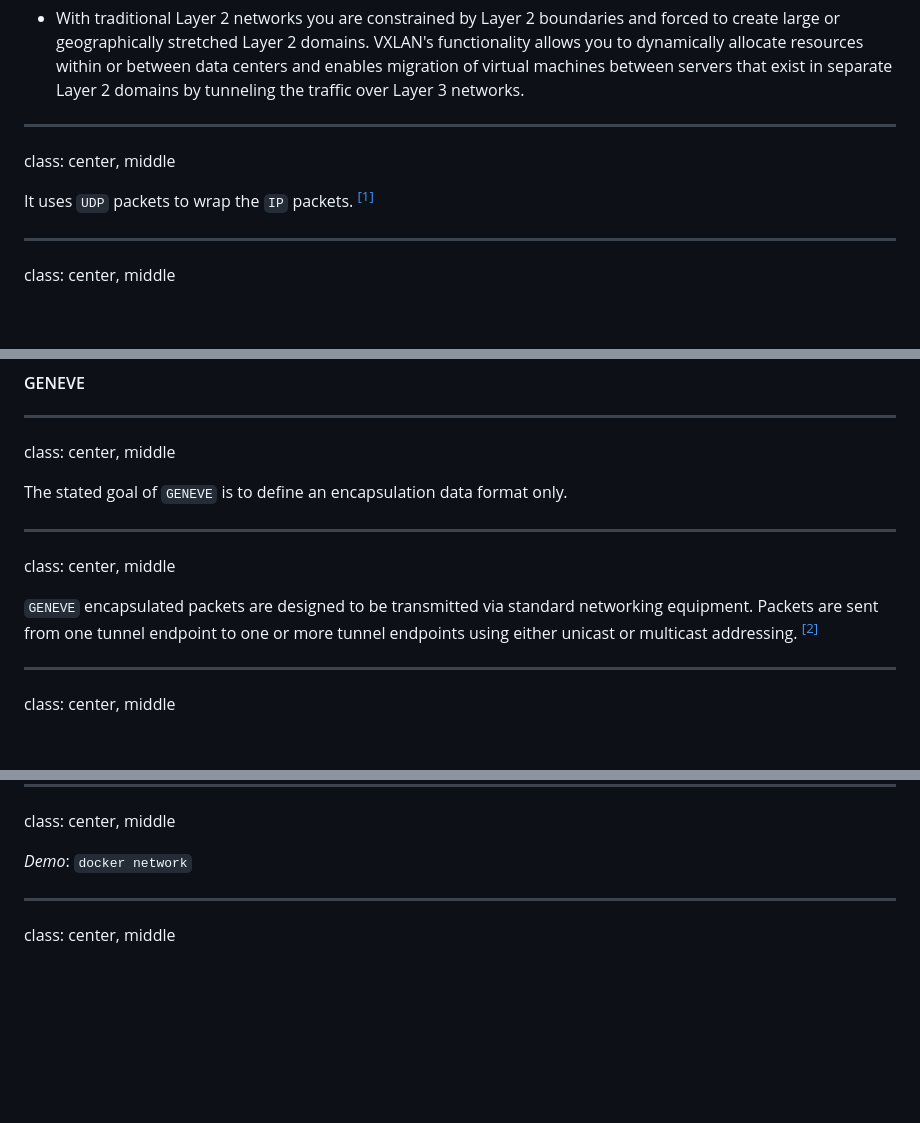
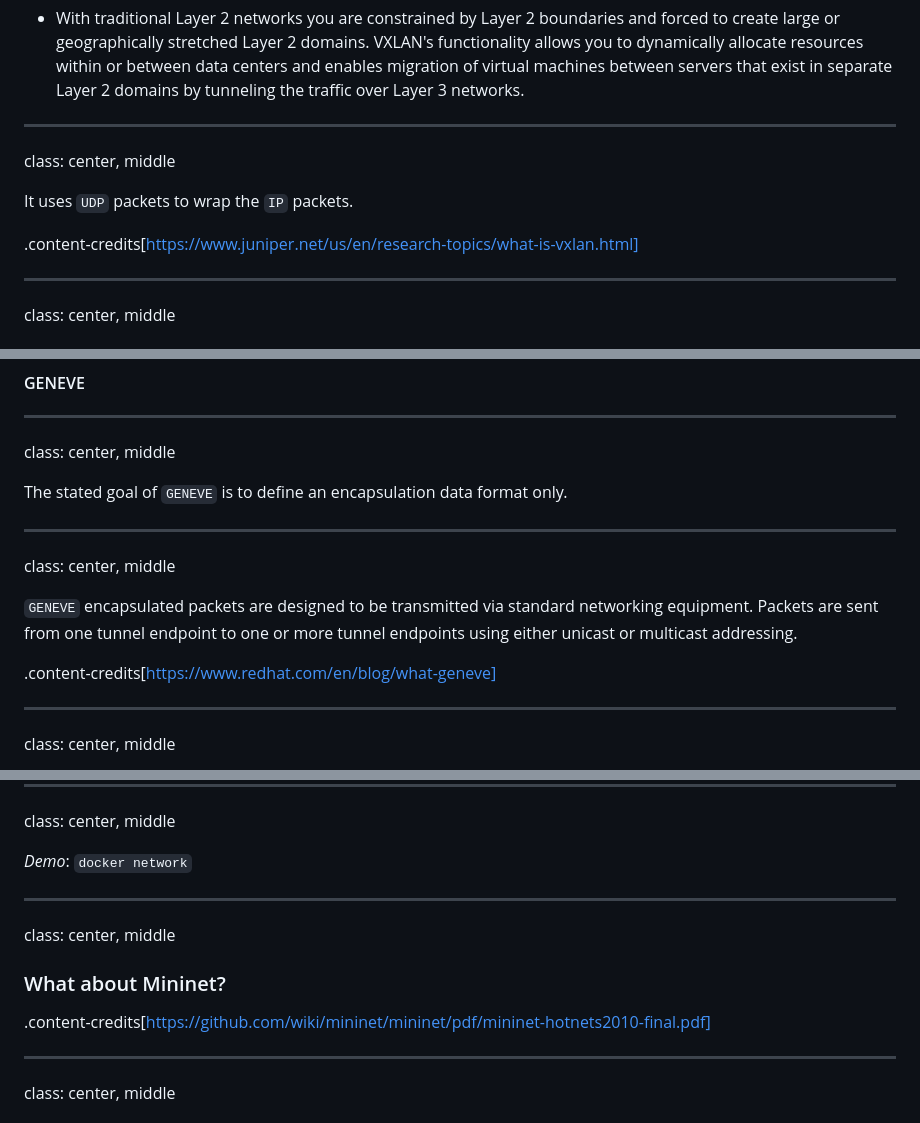
Before and after one commit to AgarwalConsulting/NWVirt-Training, a Markdown page: slides.md, 3 parts joined by grey strips. GitHub-like rendering; blank space fills up the shorter version.

```diff
--- a/slides.md
+++ b/slides.md
@@ -2455,7 +2455,9 @@ It is designed to solve the problem of limited VLAN IDs (4,096).
 ---
 class: center, middle
 
-It uses `UDP` packets to wrap the `IP` packets. <sup>[[1]](https://www.juniper.net/us/en/research-topics/what-is-vxlan.html)</sup>
+It uses `UDP` packets to wrap the `IP` packets.
+
+.content-credits[https://www.juniper.net/us/en/research-topics/what-is-vxlan.html]
 
 ---
 class: center, middle
@@ -2572,7 +2574,9 @@ The stated goal of `GENEVE` is to define an encapsulation data format only.
 ---
 class: center, middle
 
-`GENEVE` encapsulated packets are designed to be transmitted via standard networking equipment. Packets are sent from one tunnel endpoint to one or more tunnel endpoints using either unicast or multicast addressing. <sup>[[2]](https://www.redhat.com/en/blog/what-geneve)</sup>
+`GENEVE` encapsulated packets are designed to be transmitted via standard networking equipment. Packets are sent from one tunnel endpoint to one or more tunnel endpoints using either unicast or multicast addressing.
+
+.content-credits[https://www.redhat.com/en/blog/what-geneve]
 
 ---
 class: center, middle
@@ -2754,6 +2758,13 @@ class: center, middle
 class: center, middle
 
 *Demo*: `docker network`
+
+---
+class: center, middle
+
+### What about Mininet?
+
+.content-credits[https://github.com/wiki/mininet/mininet/pdf/mininet-hotnets2010-final.pdf]
 
 ---
 class: center, middle
```
Also changed, not shown: other parts of slides.md (+78 -0 lines), assets/images/ebpf-timeline.png (added), assets/images/slicing.png (added).
